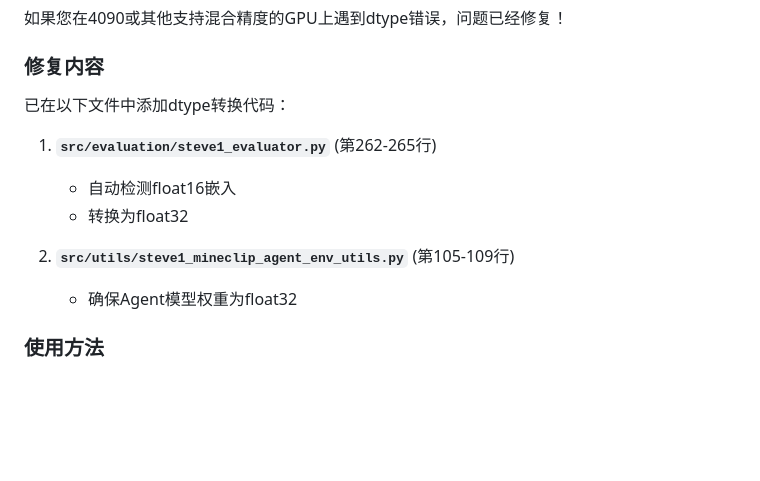
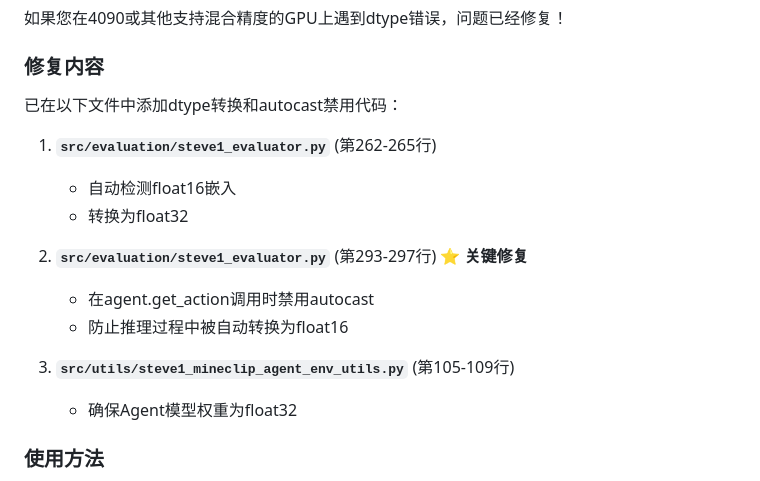
Before and after one commit to konder/aimc, a Markdown page: docs/issues/STEVE1_4090_DTYPE_FIX_QUICKSTART.md, the part around the change. Rendered like a GitHub page; blank space fills up the shorter version.

```diff
--- a/docs/issues/STEVE1_4090_DTYPE_FIX_QUICKSTART.md
+++ b/docs/issues/STEVE1_4090_DTYPE_FIX_QUICKSTART.md
@@ -12,13 +12,17 @@
 
 ### 修复内容
 
-已在以下文件中添加dtype转换代码：
+已在以下文件中添加dtype转换和autocast禁用代码：
 
 1. **`src/evaluation/steve1_evaluator.py`** (第262-265行)
    - 自动检测float16嵌入
    - 转换为float32
 
-2. **`src/utils/steve1_mineclip_agent_env_utils.py`** (第105-109行)
+2. **`src/evaluation/steve1_evaluator.py`** (第293-297行) ⭐ **关键修复**
+   - 在agent.get_action调用时禁用autocast
+   - 防止推理过程中被自动转换为float16
+
+3. **`src/utils/steve1_mineclip_agent_env_utils.py`** (第105-109行)
    - 确保Agent模型权重为float32
 
 ### 使用方法
```
Also changed, not shown: docs/issues/STEVE1_DTYPE_MISMATCH_FIX.md (+36 -3 lines).
